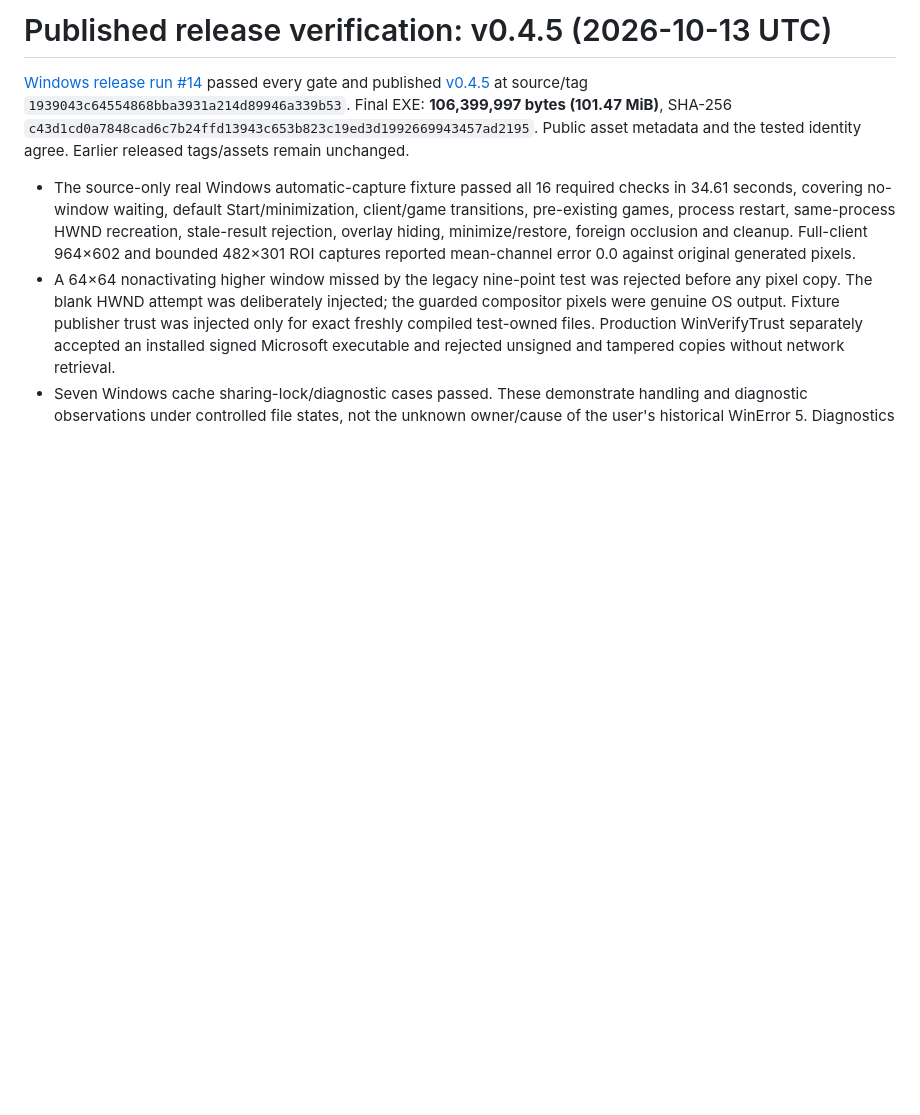
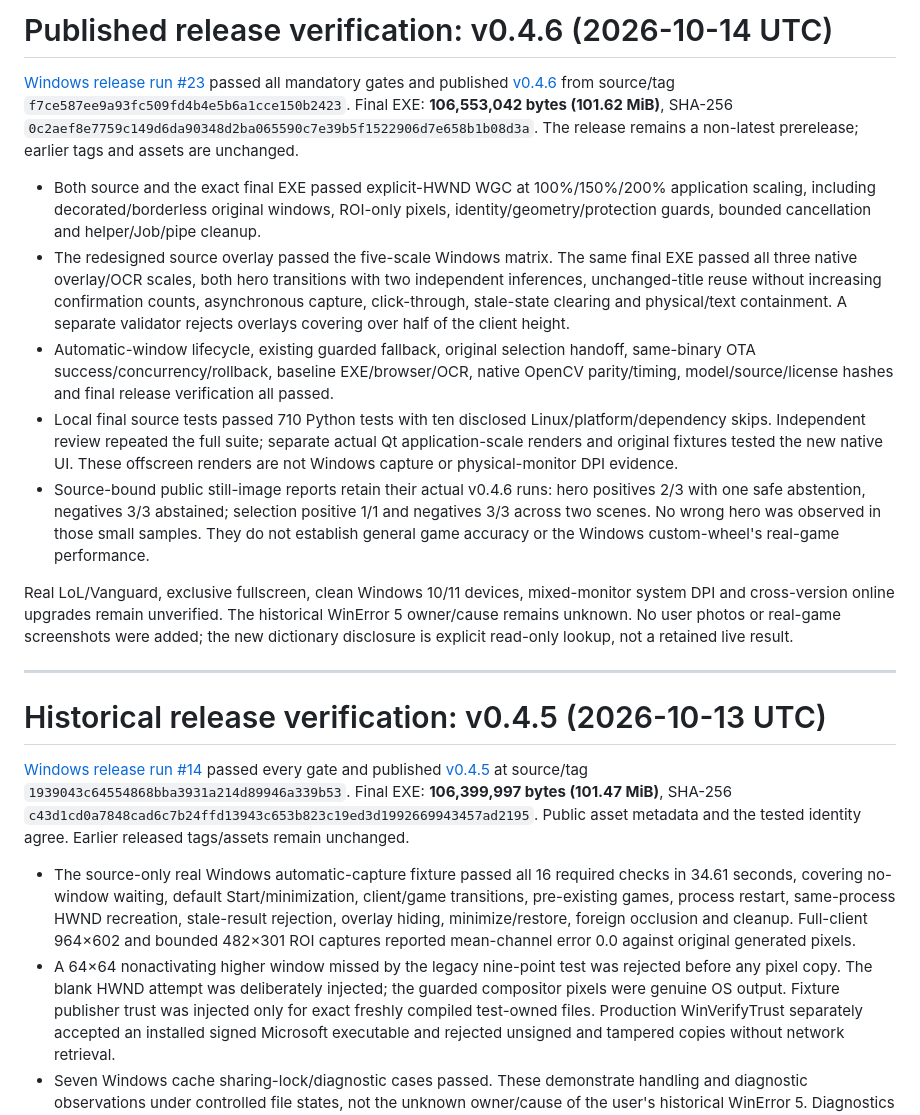
Before and after one commit to Junming-Liang/vga-aram-helper, a Markdown page: reports/VALIDATION.md, the part around the change. Drawn GitHub-style; blank space fills up the shorter version.

Commit message:
Record verified source and frozen Windows acceptance evidence

```diff
--- a/reports/VALIDATION.md
+++ b/reports/VALIDATION.md
@@ -1,4 +1,18 @@
-# Published release verification: v0.4.5 (2026-10-13 UTC)
+# Published release verification: v0.4.6 (2026-10-14 UTC)
+
+[Windows release run #23](https://github.com/Junming-Liang/vga-aram-helper/actions/runs/38531070525) passed all mandatory gates and published [v0.4.6](https://github.com/Junming-Liang/vga-aram-helper/releases/tag/v0.4.6) from source/tag `f7ce587ee9a93fc509fd4b4e5b6a1cce150b2423`. Final EXE: **106,553,042 bytes (101.62 MiB)**, SHA-256 `0c2aef8e7759c149d6da90348d2ba065590c7e39b5f1522906d7e658b1b08d3a`. The release remains a non-latest prerelease; earlier tags and assets are unchanged.
+
+- Both source and the exact final EXE passed explicit-HWND WGC at 100%/150%/200% application scaling, including decorated/borderless original windows, ROI-only pixels, identity/geometry/protection guards, bounded cancellation and helper/Job/pipe cleanup.
+- The redesigned source overlay passed the five-scale Windows matrix. The same final EXE passed all three native overlay/OCR scales, both hero transitions with two independent inferences, unchanged-title reuse without increasing confirmation counts, asynchronous capture, click-through, stale-state clearing and physical/text containment. A separate validator rejects overlays covering over half of the client height.
+- Automatic-window lifecycle, existing guarded fallback, original selection handoff, same-binary OTA success/concurrency/rollback, baseline EXE/browser/OCR, native OpenCV parity/timing, model/source/license hashes and final release verification all passed.
+- Local final source tests passed 710 Python tests with ten disclosed Linux/platform/dependency skips. Independent review repeated the full suite; separate actual Qt application-scale renders and original fixtures tested the new native UI. These offscreen renders are not Windows capture or physical-monitor DPI evidence.
+- Source-bound public still-image reports retain their actual v0.4.6 runs: hero positives 2/3 with one safe abstention, negatives 3/3 abstained; selection positive 1/1 and negatives 3/3 across two scenes. No wrong hero was observed in those small samples. They do not establish general game accuracy or the Windows custom-wheel's real-game performance.
+
+Real LoL/Vanguard, exclusive fullscreen, clean Windows 10/11 devices, mixed-monitor system DPI and cross-version online upgrades remain unverified. The historical WinError 5 owner/cause remains unknown. No user photos or real-game screenshots were added; the new dictionary disclosure is explicit read-only lookup, not a retained live result.
+
+---
+
+# Historical release verification: v0.4.5 (2026-10-13 UTC)
 
 [Windows release run #14](https://github.com/Junming-Liang/vga-aram-helper/actions/runs/38447380079) passed every gate and published [v0.4.5](https://github.com/Junming-Liang/vga-aram-helper/releases/tag/v0.4.5) at source/tag `1939043c64554868bba3931a214d89946a339b53`. Final EXE: **106,399,997 bytes (101.47 MiB)**, SHA-256 `c43d1cd0a7848cad6c7b24ffd13943c653b823c19ed3d1992669943457ad2195`. Public asset metadata and the tested identity agree. Earlier released tags/assets remain unchanged.
 
```
